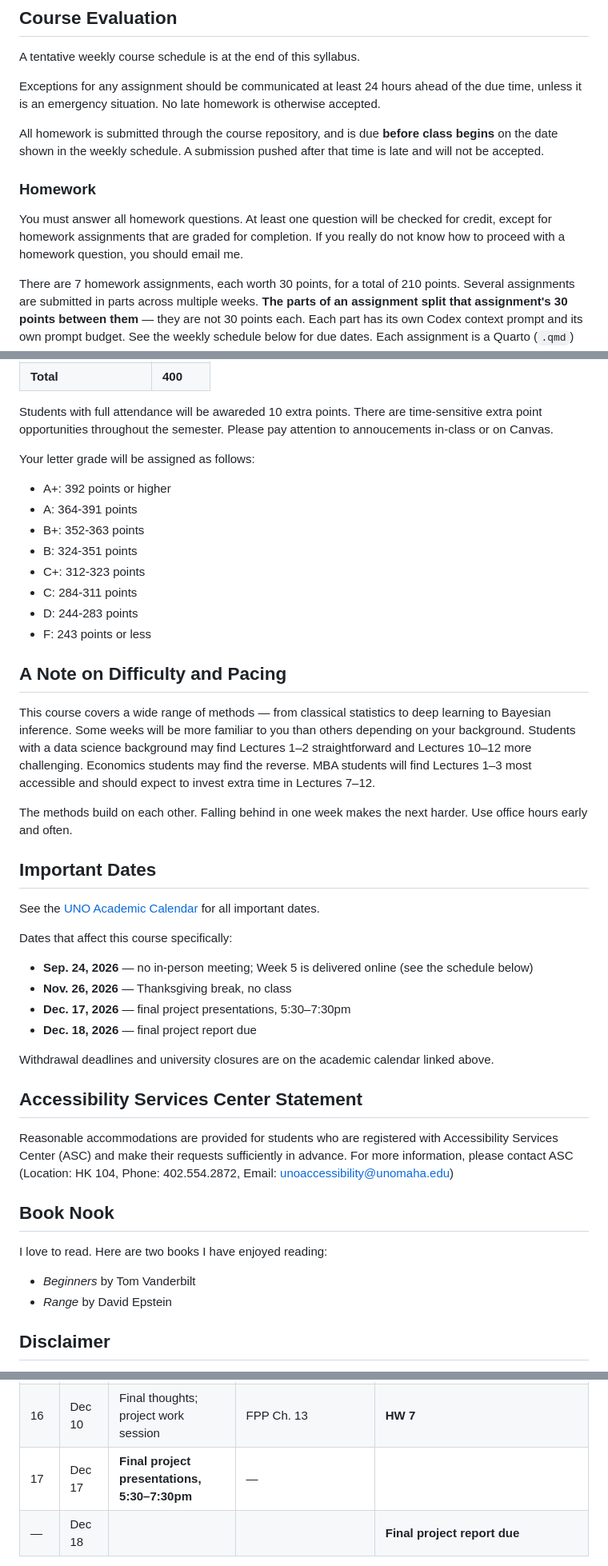
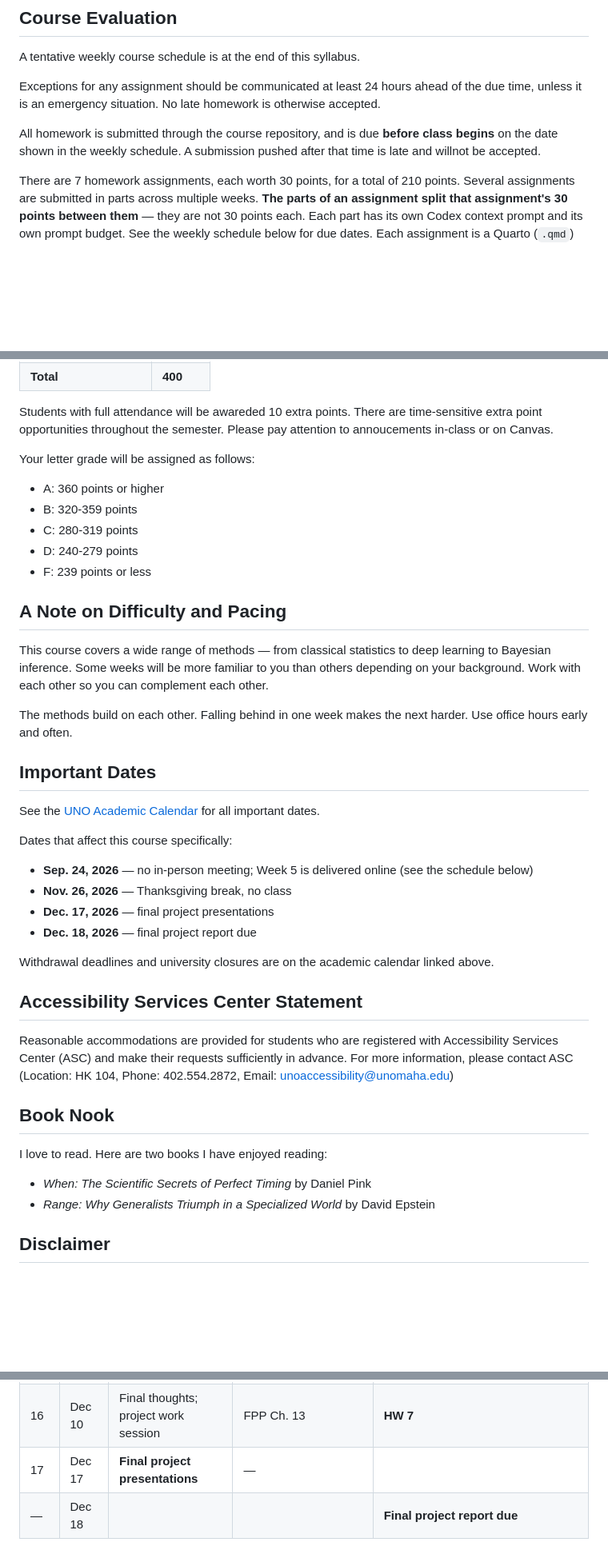
Before and after one commit to DataHurdler/Forecasting-Course, a Markdown page: ECON8310Syllabus2026Fall.md, 3 parts joined by grey strips. Shown at 80% size. GitHub-like rendering; blank space fills up the shorter version.

Commit message:
some updates to syllabus

```diff
--- a/ECON8310Syllabus2026Fall.md
+++ b/ECON8310Syllabus2026Fall.md
@@ -181,14 +181,15 @@ A tentative weekly course schedule is at the end of this syllabus.
 Exceptions for any assignment should be communicated at least 24 hours ahead of the due time, unless it is an emergency situation.
 No late homework is otherwise accepted.
 
-All homework is submitted through the course repository, and is due **before class begins**
-on the date shown in the weekly schedule. A submission pushed after that time is late and will
-not be accepted.
+All homework is submitted through the course repository, and is due **before class begins** on the date shown in the weekly schedule.
+A submission pushed after that time is late and willnot be accepted.
 
+<!--
 ### Homework
 You must answer all homework questions.
 At least one question will be checked for credit, except for homework assignments that are graded for completion.
 If you really do not know how to proceed with a homework question, you should email me.
+-->
 
 There are 7 homework assignments, each worth 30 points, for a total of 210 points.
 Several assignments are submitted in parts across multiple weeks. **The parts of an assignment
@@ -252,21 +250,16 @@ The grading rubric will be distributed by Week 6.
 Students with full attendance will be awareded 10 extra points. There are time-sensitive extra point opportunities throughout the semester. Please pay attention to annoucements in-class or on Canvas.
 
 Your letter grade will be assigned as follows:
-- A+: 392 points or higher
-- A: 364-391 points
-- B+: 352-363 points
-- B: 324-351 points
-- C+: 312-323 points
-- C: 284-311 points
-- D: 244-283 points
-- F: 243 points or less
+- A: 360 points or higher
+- B: 320-359 points
+- C: 280-319 points
+- D: 240-279 points
+- F: 239 points or less
 
 ## A Note on Difficulty and Pacing
 This course covers a wide range of methods — from classical statistics to deep learning to Bayesian inference.
 Some weeks will be more familiar to you than others depending on your background.
-Students with a data science background may find Lectures 1–2 straightforward and Lectures 10–12 more challenging.
-Economics students may find the reverse.
-MBA students will find Lectures 1–3 most accessible and should expect to invest extra time in Lectures 7–12.
+Work with each other so you can complement each other.
 
 The methods build on each other. Falling behind in one week makes the next harder.
 Use office hours early and often.
@@ -278,7 +271,7 @@ Dates that affect this course specifically:
 
 - **Sep. 24, 2026** — no in-person meeting; Week 5 is delivered online (see the schedule below)
 - **Nov. 26, 2026** — Thanksgiving break, no class
-- **Dec. 17, 2026** — final project presentations, 5:30–7:30pm
+- **Dec. 17, 2026** — final project presentations
 - **Dec. 18, 2026** — final project report due
 
 Withdrawal deadlines and university closures are on the academic calendar linked above.
@@ -296,8 +289,8 @@ For more information, please contact ASC (Location: HK 104, Phone: 402.554.2872,
 
 ## Book Nook
 I love to read. Here are two books I have enjoyed reading:
-- _Beginners_ by Tom Vanderbilt
-- _Range_ by David Epstein
+- _When: The Scientific Secrets of Perfect Timing_ by Daniel Pink
+- _Range: Why Generalists Triumph in a Specialized World_ by David Epstein
 
 ## Disclaimer
 While this document is designed to be as accurate as possible, learning is a dynamic process and I reserve the right to change some details.
@@ -327,7 +320,7 @@ Everything in one place: what we cover, what to read, and what is due. Assignmen
 | 14 | Nov 26 | — | — | **Thanksgiving break, no class** |
 | 15 | Dec 3 | 12 — Bayesian III: Linear Regression | **BMCP §3.2–3.3**; FPP Ch. 7 as the frequentist benchmark | **HW 6 Pt 2** |
 | 16 | Dec 10 | Final thoughts; project work session | FPP Ch. 13 | **HW 7** |
-| 17 | Dec 17 | **Final project presentations, 5:30–7:30pm** | — | |
+| 17 | Dec 17 | **Final project presentations** | — | |
 | — | Dec 18 | | | **Final project report due** |
 
 From Lecture 7 onward the FPP readings exist **only in the Python edition**. Where the two
```
Also changed, not shown: other parts of ECON8310Syllabus2026Fall.md (+19 -22 lines).
